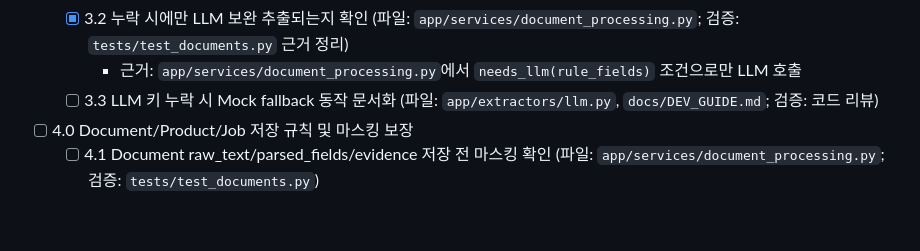
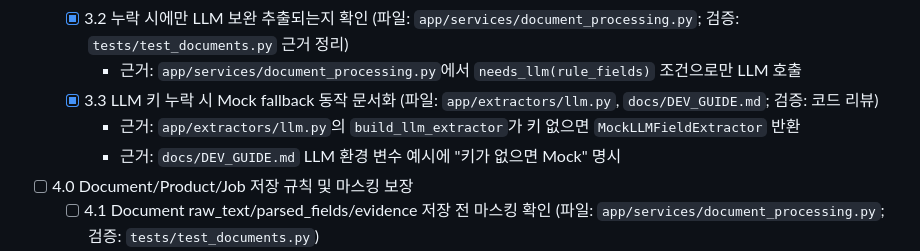
Before and after one commit to Bkankim/ASHD, a Markdown page: tasks/tasks-prd-document-processing-ocr-llm-jobs.md, the part around the change. Rendered like a GitHub page; blank space fills up the shorter version.

Commit message:
task 3.3 document LLM mock fallback

```diff
--- a/tasks/tasks-prd-document-processing-ocr-llm-jobs.md
+++ b/tasks/tasks-prd-document-processing-ocr-llm-jobs.md
@@ -65,7 +65,9 @@
     - 근거: PRD `Functional Requirements`의 필수 필드 항목 일치
   - [x] 3.2 누락 시에만 LLM 보완 추출되는지 확인 (파일: `app/services/document_processing.py`; 검증: `tests/test_documents.py` 근거 정리)
     - 근거: `app/services/document_processing.py`에서 `needs_llm(rule_fields)` 조건으로만 LLM 호출
-  - [ ] 3.3 LLM 키 누락 시 Mock fallback 동작 문서화 (파일: `app/extractors/llm.py`, `docs/DEV_GUIDE.md`; 검증: 코드 리뷰)
+  - [x] 3.3 LLM 키 누락 시 Mock fallback 동작 문서화 (파일: `app/extractors/llm.py`, `docs/DEV_GUIDE.md`; 검증: 코드 리뷰)
+    - 근거: `app/extractors/llm.py`의 `build_llm_extractor`가 키 없으면 `MockLLMFieldExtractor` 반환
+    - 근거: `docs/DEV_GUIDE.md` LLM 환경 변수 예시에 "키가 없으면 Mock" 명시
 
 - [ ] 4.0 Document/Product/Job 저장 규칙 및 마스킹 보장
   - [ ] 4.1 Document raw_text/parsed_fields/evidence 저장 전 마스킹 확인 (파일: `app/services/document_processing.py`; 검증: `tests/test_documents.py`)
```
